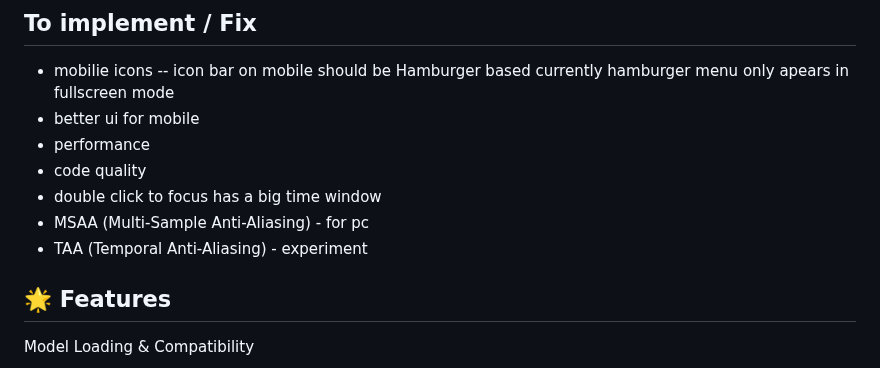
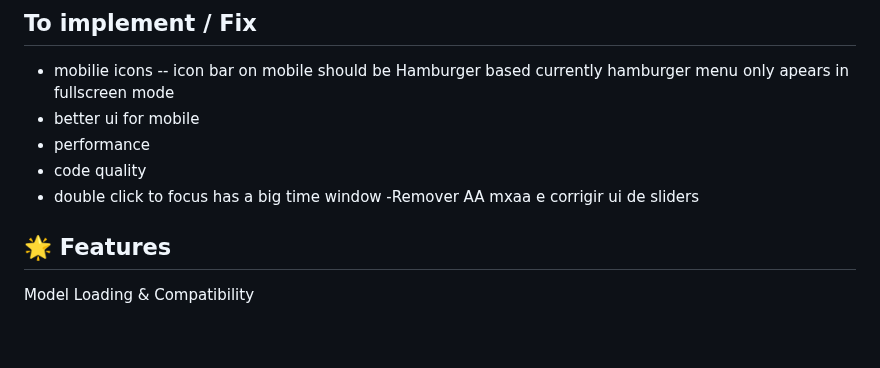
Before and after one commit to NuninhoSousa25/3DGS_Babylonjs_based, a Markdown page: README.md, the part around the change. Drawn GitHub-style; blank space fills up the shorter version.

```diff
--- a/README.md
+++ b/README.md
@@ -8,8 +8,7 @@ A 3D model viewer built with Babylon.js, specifically optimized for 3D Gaussian
 - performance
 - code quality
 - double click to focus has a big time window
-- MSAA (Multi-Sample Anti-Aliasing) - for pc
-- TAA (Temporal Anti-Aliasing) - experiment
+-Remover AA mxaa e corrigir ui de sliders
 
 
 ## 🌟 Features
```
